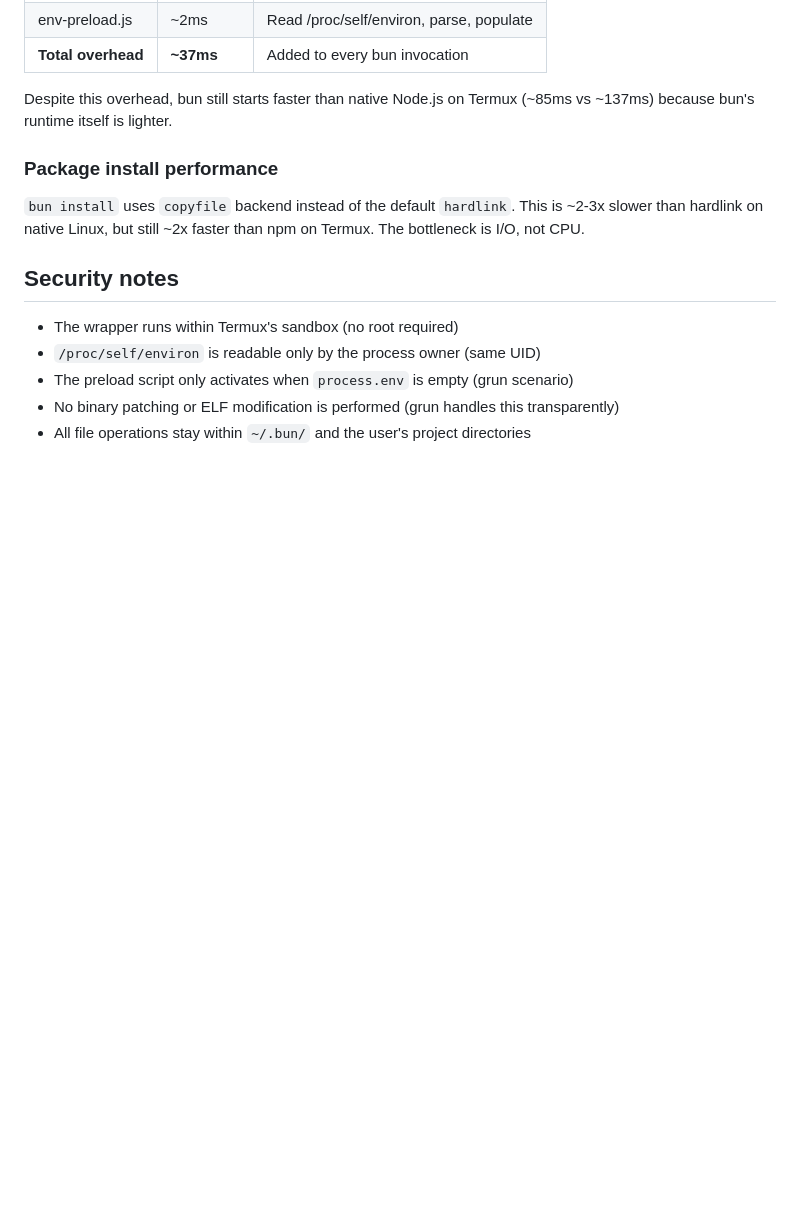
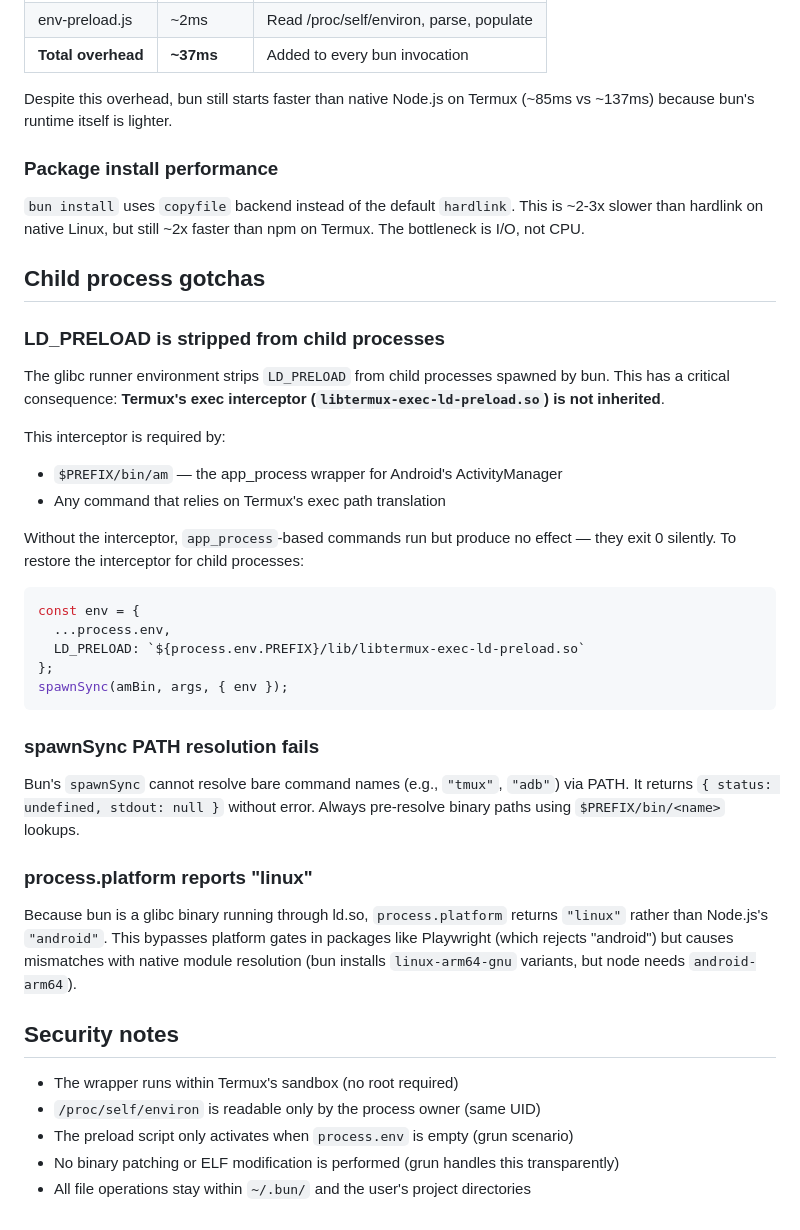
Before and after one commit to tribixbite/bun-on-termux, a Markdown page: docs/ARCHITECTURE.md, the part around the change. Drawn GitHub-style; blank space fills up the shorter version.

````diff
--- a/docs/ARCHITECTURE.md
+++ b/docs/ARCHITECTURE.md
@@ -193,6 +193,34 @@ Despite this overhead, bun still starts faster than native Node.js on Termux (~8
 
 `bun install` uses `copyfile` backend instead of the default `hardlink`. This is ~2-3x slower than hardlink on native Linux, but still ~2x faster than npm on Termux. The bottleneck is I/O, not CPU.
 
+## Child process gotchas
+
+### LD_PRELOAD is stripped from child processes
+
+The glibc runner environment strips `LD_PRELOAD` from child processes spawned by bun. This has a critical consequence: **Termux's exec interceptor (`libtermux-exec-ld-preload.so`) is not inherited**.
+
+This interceptor is required by:
+- `$PREFIX/bin/am` — the app_process wrapper for Android's ActivityManager
+- Any command that relies on Termux's exec path translation
+
+Without the interceptor, `app_process`-based commands run but produce no effect — they exit 0 silently. To restore the interceptor for child processes:
+
+```typescript
+const env = {
+  ...process.env,
+  LD_PRELOAD: `${process.env.PREFIX}/lib/libtermux-exec-ld-preload.so`
+};
+spawnSync(amBin, args, { env });
+```
+
+### spawnSync PATH resolution fails
+
+Bun's `spawnSync` cannot resolve bare command names (e.g., `"tmux"`, `"adb"`) via PATH. It returns `{ status: undefined, stdout: null }` without error. Always pre-resolve binary paths using `$PREFIX/bin/<name>` lookups.
+
+### process.platform reports "linux"
+
+Because bun is a glibc binary running through ld.so, `process.platform` returns `"linux"` rather than Node.js's `"android"`. This bypasses platform gates in packages like Playwright (which rejects "android") but causes mismatches with native module resolution (bun installs `linux-arm64-gnu` variants, but node needs `android-arm64`).
+
 ## Security notes
 
 - The wrapper runs within Termux's sandbox (no root required)
````
Also changed, not shown: docs/TROUBLESHOOTING.md (+82 -0 lines).
